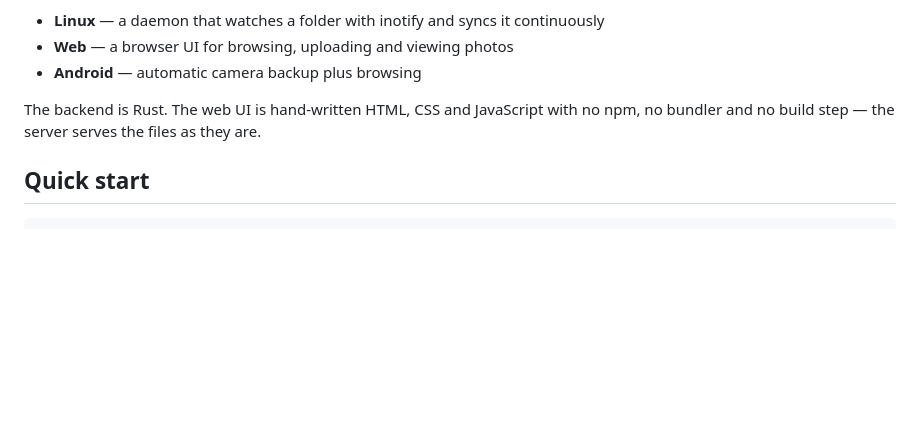
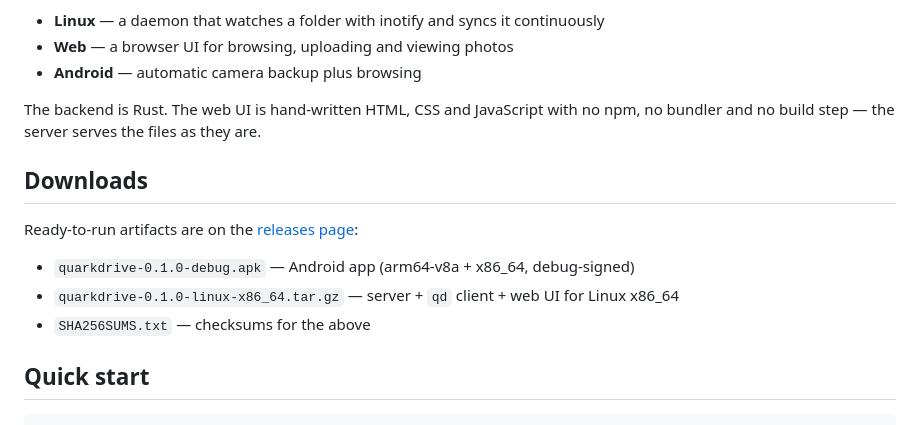
Before and after one commit to ION-FX/QuarkDrive, a Markdown page: README.md, the part around the change. GitHub-like rendering; blank space fills up the shorter version.

Commit message:
README: point at the GitHub release downloads

```diff
--- a/README.md
+++ b/README.md
@@ -10,6 +10,15 @@ One vault, three kinds of client:
 
 The backend is Rust. The web UI is hand-written HTML, CSS and JavaScript with
 no npm, no bundler and no build step — the server serves the files as they are.
+
+## Downloads
+
+Ready-to-run artifacts are on the
+[releases page](https://github.com/ION-FX/QuarkDrive/releases/latest):
+
+- `quarkdrive-0.1.0-debug.apk` — Android app (arm64-v8a + x86_64, debug-signed)
+- `quarkdrive-0.1.0-linux-x86_64.tar.gz` — server + `qd` client + web UI for Linux x86_64
+- `SHA256SUMS.txt` — checksums for the above
 
 ## Quick start
 
```
